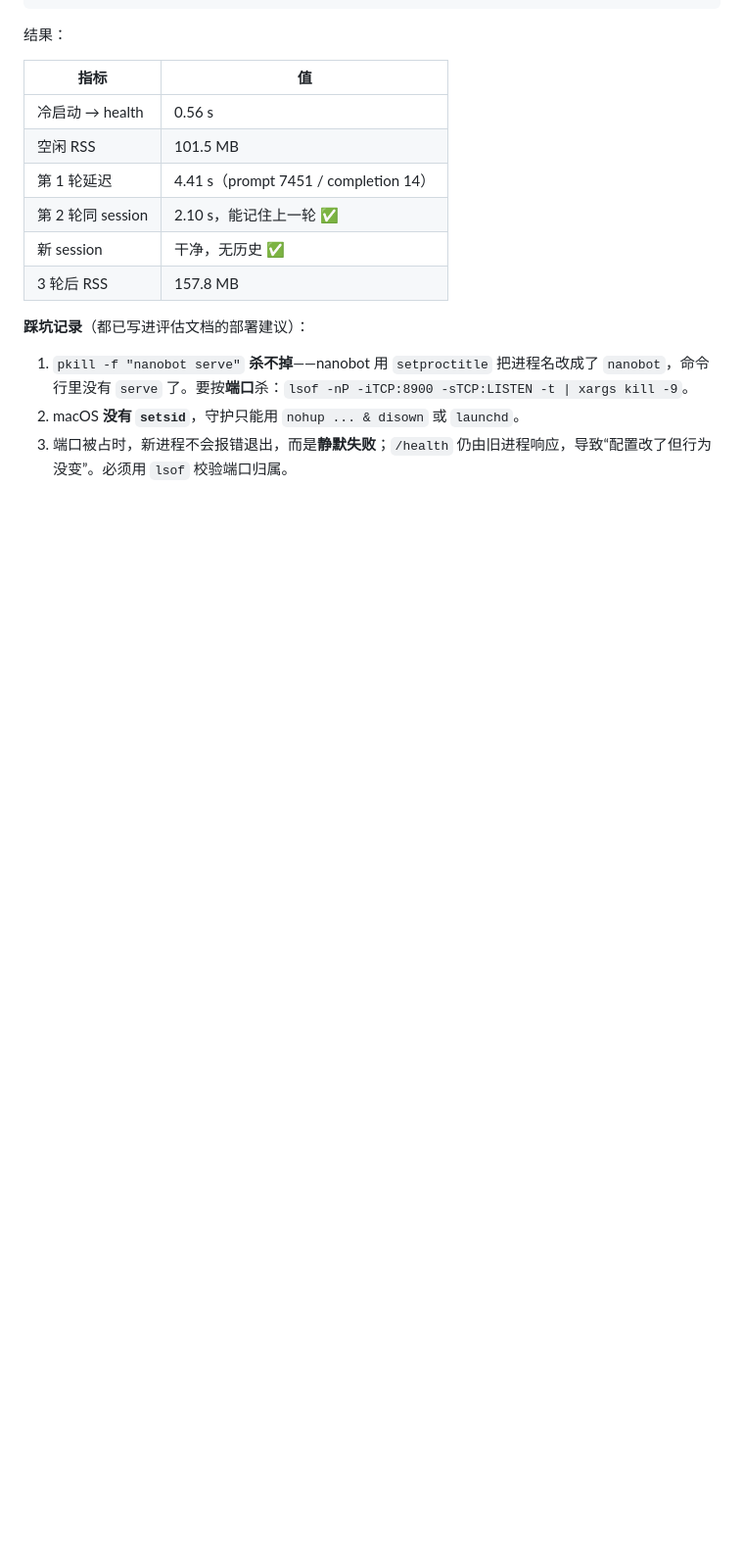
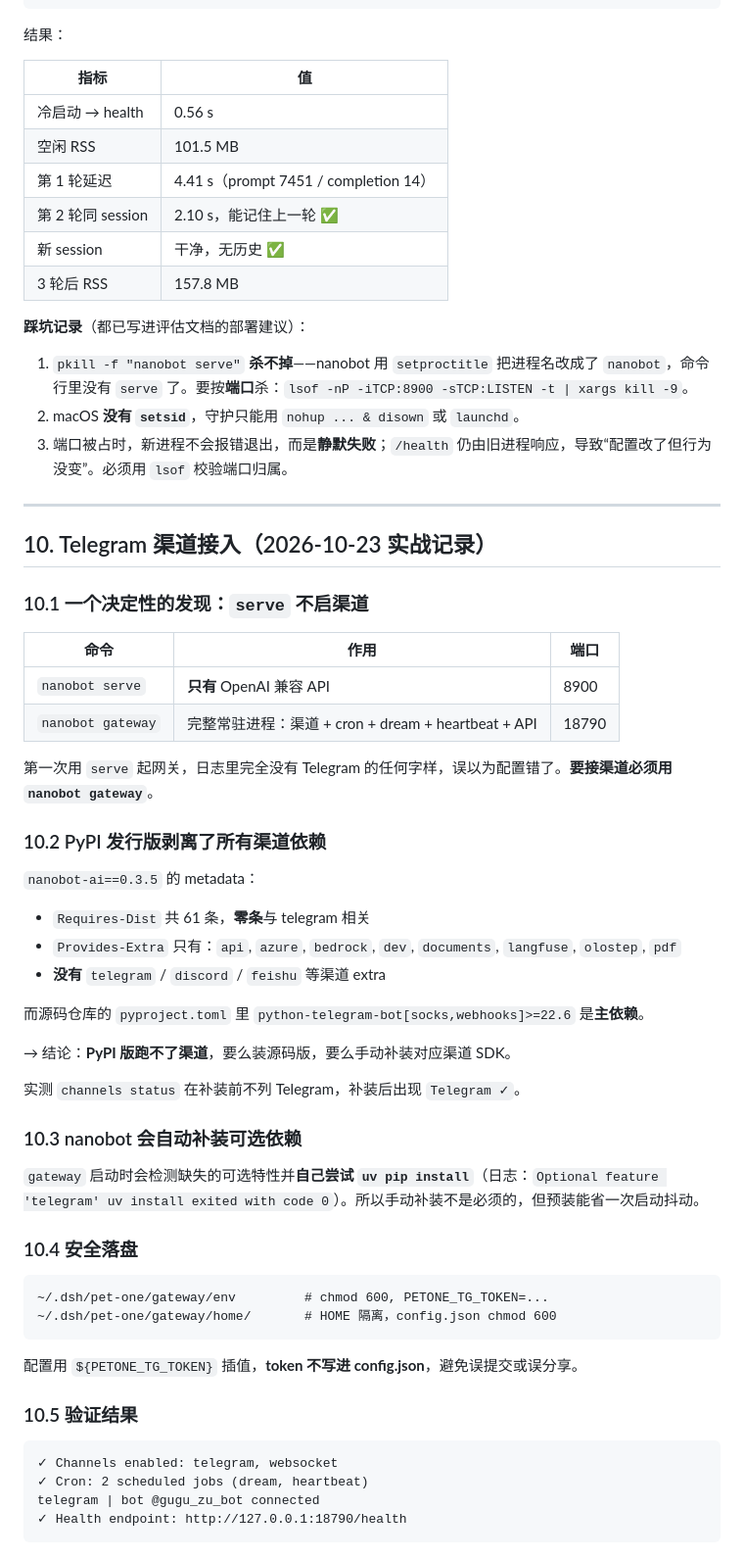
Before and after one commit to zuxinyuan/dsh-pet-one, a Markdown page: docs/experiments/nanobot-minimal.md, the part around the change. Shown at 98% size. GitHub-like rendering; blank space fills up the shorter version.

Commit message:
docs(gateway): 记录 Telegram 接入实战（serve/gateway 区别、PyPI 剥离渠道依赖）

````diff
--- a/docs/experiments/nanobot-minimal.md
+++ b/docs/experiments/nanobot-minimal.md
@@ -172,3 +172,53 @@ HOME=/tmp/nanobot-lab/home .venv/bin/nanobot serve
 1. `pkill -f "nanobot serve"` **杀不掉**——nanobot 用 `setproctitle` 把进程名改成了 `nanobot`，命令行里没有 `serve` 了。要按**端口**杀：`lsof -nP -iTCP:8900 -sTCP:LISTEN -t | xargs kill -9`。
 2. macOS **没有 `setsid`**，守护只能用 `nohup ... & disown` 或 `launchd`。
 3. 端口被占时，新进程不会报错退出，而是**静默失败**；`/health` 仍由旧进程响应，导致“配置改了但行为没变”。必须用 `lsof` 校验端口归属。
+
+
+---
+
+## 10. Telegram 渠道接入（2026-10-23 实战记录）
+
+### 10.1 一个决定性的发现：`serve` 不启渠道
+
+| 命令 | 作用 | 端口 |
+|---|---|---|
+| `nanobot serve` | **只有** OpenAI 兼容 API | 8900 |
+| `nanobot gateway` | 完整常驻进程：渠道 + cron + dream + heartbeat + API | 18790 |
+
+第一次用 `serve` 起网关，日志里完全没有 Telegram 的任何字样，误以为配置错了。**要接渠道必须用 `nanobot gateway`**。
+
+### 10.2 PyPI 发行版剥离了所有渠道依赖
+
+`nanobot-ai==0.3.5` 的 metadata：
+
+- `Requires-Dist` 共 61 条，**零条**与 telegram 相关
+- `Provides-Extra` 只有：`api`, `azure`, `bedrock`, `dev`, `documents`, `langfuse`, `olostep`, `pdf`
+- **没有** `telegram` / `discord` / `feishu` 等渠道 extra
+
+而源码仓库的 `pyproject.toml` 里 `python-telegram-bot[socks,webhooks]>=22.6` 是**主依赖**。
+
+→ 结论：**PyPI 版跑不了渠道**，要么装源码版，要么手动补装对应渠道 SDK。
+
+实测 `channels status` 在补装前不列 Telegram，补装后出现 `Telegram ✓`。
+
+### 10.3 nanobot 会自动补装可选依赖
+
+`gateway` 启动时会检测缺失的可选特性并**自己尝试 `uv pip install`**（日志：`Optional feature 'telegram' uv install exited with code 0`）。所以手动补装不是必须的，但预装能省一次启动抖动。
+
+### 10.4 安全落盘
+
+```
+~/.dsh/pet-one/gateway/env         # chmod 600, PETONE_TG_TOKEN=...
+~/.dsh/pet-one/gateway/home/       # HOME 隔离，config.json chmod 600
+```
+
+配置用 `${PETONE_TG_TOKEN}` 插值，**token 不写进 config.json**，避免误提交或误分享。
+
+### 10.5 验证结果
+
+```
+✓ Channels enabled: telegram, websocket
+✓ Cron: 2 scheduled jobs (dream, heartbeat)
+telegram | bot @gugu_zu_bot connected
+✓ Health endpoint: http://127.0.0.1:18790/health
+```
````
